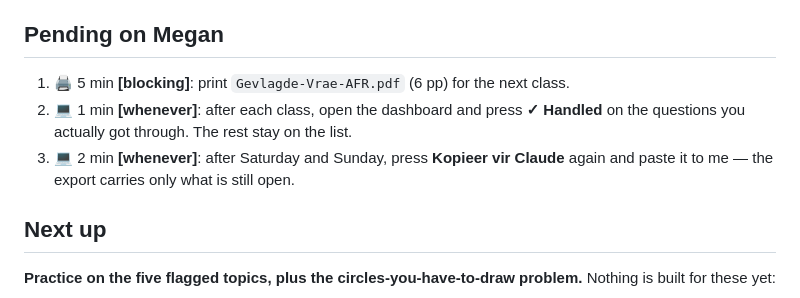
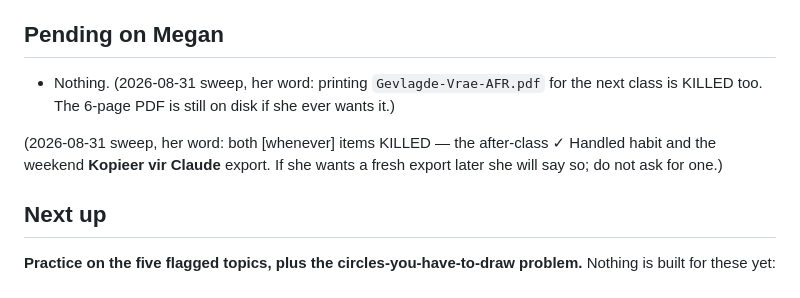
Before and after one commit to megzieberr/vraestel-vlaggies, a Markdown page: PROJECT-STATUS.md, the part around the change. GitHub-like rendering.

Commit message:
2026-08-31 pending sweep: clear items Megan killed
Her word, this sweep: she is done with these. Removed from Pending on
Megan with the consequence written down where there is one.

Co-Authored-By: Claude Opus 5 (1M context) <noreply@anthropic.com>

```diff
--- a/PROJECT-STATUS.md
+++ b/PROJECT-STATUS.md
@@ -138,11 +138,9 @@ Phone width 375 px: no sideways scroll, every button 40 px tall.
 
 ## Pending on Megan
 
-1. 🖨️ 5 min **[blocking]**: print `Gevlagde-Vrae-AFR.pdf` (6 pp) for the next class.
-2. 💻 1 min **[whenever]**: after each class, open the dashboard and press **✓ Handled** on
-   the questions you actually got through. The rest stay on the list.
-3. 💻 2 min **[whenever]**: after Saturday and Sunday, press **Kopieer vir Claude** again
-   and paste it to me — the export carries only what is still open.
+- Nothing. (2026-08-31 sweep, her word: printing `Gevlagde-Vrae-AFR.pdf` for the next class is KILLED too. The 6-page PDF is still on disk if she ever wants it.)
+
+(2026-08-31 sweep, her word: both [whenever] items KILLED — the after-class ✓ Handled habit and the weekend **Kopieer vir Claude** export. If she wants a fresh export later she will say so; do not ask for one.)
 
 ## Next up
 
```
